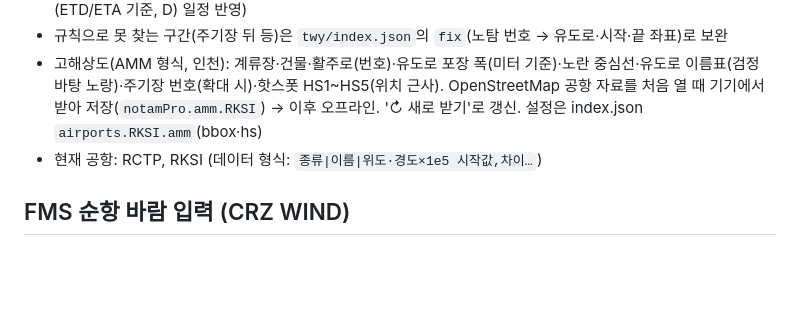
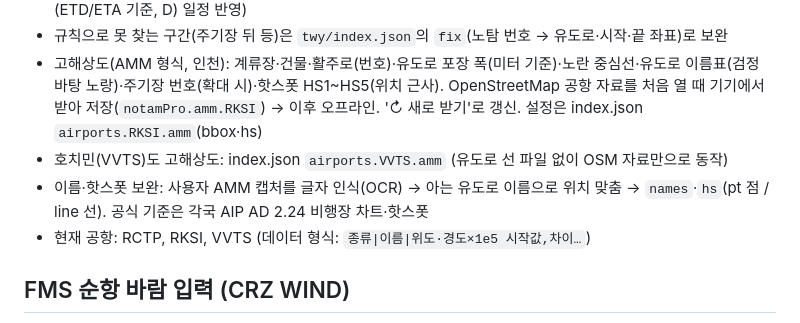
Before and after one commit to fly-smart-team/notam-map-pro, a Markdown page: README.md, the part around the change. Rendered like a GitHub page; blank space fills up the shorter version.

Commit message:
README: VVTS·캡처 대조 방법
Co-Authored-By: Claude Opus 5.5 <noreply@anthropic.com>
Claude-Session: https://claude.ai/code/session_01DAoW3rschdahNvSqYTHrvQ

```diff
--- a/README.md
+++ b/README.md
@@ -38,7 +38,9 @@
 - 색: 빨강 실선 폐쇄 · 빨강 점선 사용 제한(코드·날개폭 등) · 주황 점선 등화·표지 · 회색 점선 비행 시간대 아님(ETD/ETA 기준, D) 일정 반영)
 - 규칙으로 못 찾는 구간(주기장 뒤 등)은 `twy/index.json`의 `fix`(노탐 번호 → 유도로·시작·끝 좌표)로 보완
 - 고해상도(AMM 형식, 인천): 계류장·건물·활주로(번호)·유도로 포장 폭(미터 기준)·노란 중심선·유도로 이름표(검정 바탕 노랑)·주기장 번호(확대 시)·핫스폿 HS1~HS5(위치 근사). OpenStreetMap 공항 자료를 처음 열 때 기기에서 받아 저장(`notamPro.amm.RKSI`) → 이후 오프라인. '↻ 새로 받기'로 갱신. 설정은 index.json `airports.RKSI.amm`(bbox·hs)
-- 현재 공항: RCTP, RKSI (데이터 형식: `종류|이름|위도·경도×1e5 시작값,차이…`)
+- 호치민(VVTS)도 고해상도: index.json `airports.VVTS.amm` (유도로 선 파일 없이 OSM 자료만으로 동작)
+- 이름·핫스폿 보완: 사용자 AMM 캡처를 글자 인식(OCR) → 아는 유도로 이름으로 위치 맞춤 → `names`·`hs`(pt 점 / line 선). 공식 기준은 각국 AIP AD 2.24 비행장 차트·핫스폿
+- 현재 공항: RCTP, RKSI, VVTS (데이터 형식: `종류|이름|위도·경도×1e5 시작값,차이…`)
 
 ## FMS 순항 바람 입력 (CRZ WIND)
 - OFP 바람 요약을 읽어 2번 칸에 입력할 웨이포인트와 4개 고도(주 순항 고도를 3번째 칸) 바람·기온을 표시
```
